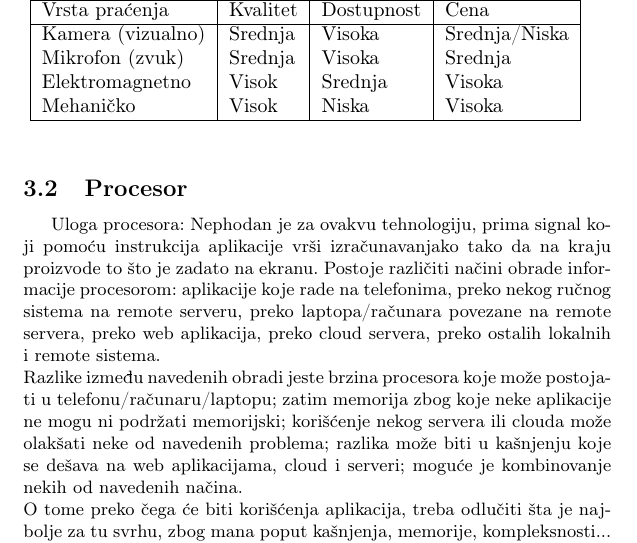
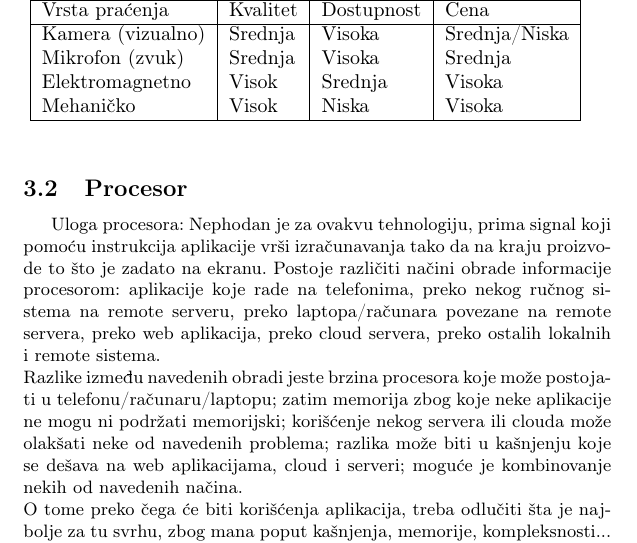
Before and after one commit to FilipNedeljkovic/37_TNP2022, a LaTeX document (37_NedeljkovićĐorđevićSimićStojanović.tex): part of page 5 of 9, cut so that both start at the same text. Compiled offline with pdfLaTeX.

Commit message:
Update 37_NedeljkovićĐorđevićSimićStojanović.tex

```diff
--- a/37_NedeljkovićĐorđevićSimićStojanović.tex
+++ b/37_NedeljkovićĐorđevićSimićStojanović.tex
@@ -133,7 +133,7 @@
 
 	\subsection{Procesor}
     \label{sec:Procesor}
-    Uloga procesora: Nephodan je za ovakvu tehnologiju, prima signal koji pomoću instrukcija aplikacije vrši izračunavanjako tako da na kraju proizvode to što je zadato na ekranu. Postoje različiti načini obrade informacije procesorom: aplikacije koje rade na telefonima, preko nekog ručnog sistema na remote serveru, preko laptopa/računara povezane na remote servera, preko web aplikacija, preko cloud servera, preko ostalih lokalnih i remote sistema.\\
+    Uloga procesora: Nephodan je za ovakvu tehnologiju, prima signal koji pomoću instrukcija aplikacije vrši izračunavanja tako da na kraju proizvode to što je zadato na ekranu. Postoje različiti načini obrade informacije procesorom: aplikacije koje rade na telefonima, preko nekog ručnog sistema na remote serveru, preko laptopa/računara povezane na remote servera, preko web aplikacija, preko cloud servera, preko ostalih lokalnih i remote sistema.\\
 	Razlike između navedenih obradi jeste brzina procesora koje može postojati u telefonu/računaru/laptopu; zatim memorija zbog koje neke aplikacije ne mogu ni podržati memorijski; korišćenje nekog servera ili clouda može olakšati neke od navedenih problema; razlika može biti u kašnjenju koje se dešava na web aplikacijama, cloud i serveri; moguće je kombinovanje nekih od navedenih načina. \\
 	O tome preko čega će biti korišćenja aplikacija, treba odlučiti šta je najbolje za tu svrhu, zbog mana poput kašnjenja, memorije, kompleksnosti... Ručni uređaji poput telefona i tableta su najbolja opcija i najviše će se na njima raditi u buduće, kako budu bili manje ograničeni memorijom i kompleksnošću. Moguće je naravno da bude korišćeno sa više različitih uređaja do čega dolazi do softverskog problema koji može i ne mora stvarati prepreku.Neke od specifikacija koje su bitne: broj procesora, brzina procesora, memorija, hard memorija, brzina grafike, network bandwidth, network latency.\\
 	\subsection{Displej}
```
